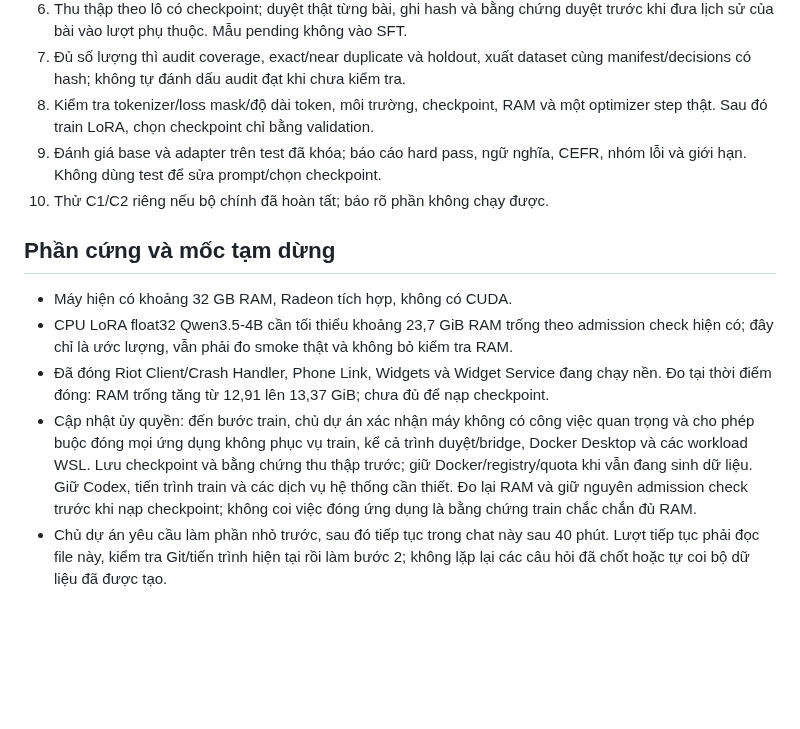
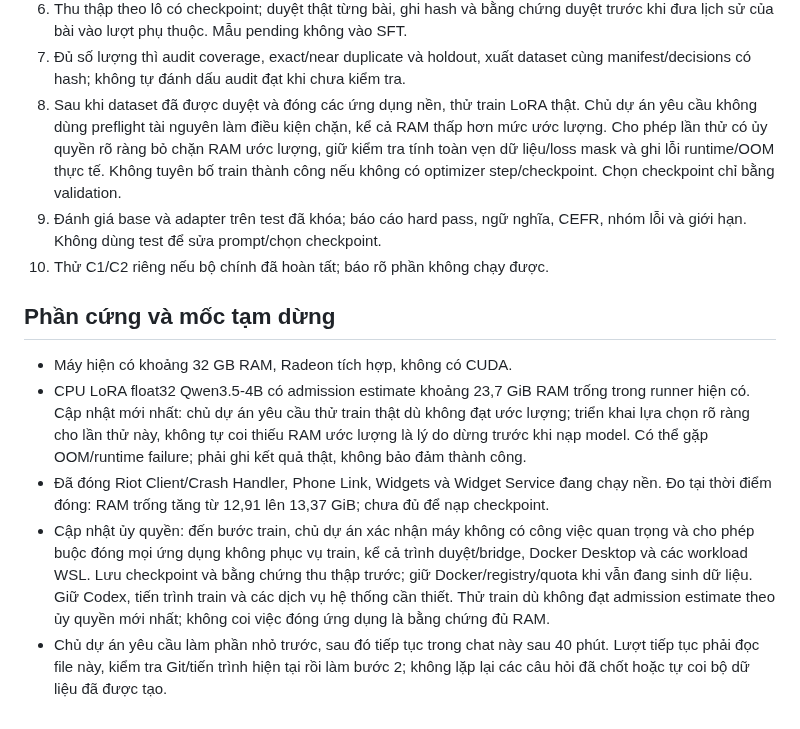
Before and after one commit to hoangptkd/dictalab-listening, a Markdown page: docs/conversation-reviewed-dataset-500-plan.md, the part around the change. GitHub-like rendering; blank space fills up the shorter version.

Commit message:
Honor authorized LoRA attempt below estimated RAM requirement

```diff
--- a/docs/conversation-reviewed-dataset-500-plan.md
+++ b/docs/conversation-reviewed-dataset-500-plan.md
@@ -65,8 +65,12 @@ Ngày chốt: 23/10/2026. Đây là yêu cầu cho chiến dịch mới; các b
    trước khi đưa lịch sử của bài vào lượt phụ thuộc. Mẫu pending không vào SFT.
 7. Đủ số lượng thì audit coverage, exact/near duplicate và holdout, xuất dataset
    cùng manifest/decisions có hash; không tự đánh dấu audit đạt khi chưa kiểm tra.
-8. Kiểm tra tokenizer/loss mask/độ dài token, môi trường, checkpoint, RAM và một
-   optimizer step thật. Sau đó train LoRA, chọn checkpoint chỉ bằng validation.
+8. Sau khi dataset đã được duyệt và đóng các ứng dụng nền, thử train LoRA thật.
+   Chủ dự án yêu cầu không dùng preflight tài nguyên làm điều kiện chặn, kể cả
+   RAM thấp hơn mức ước lượng. Cho phép lần thử có ủy quyền rõ ràng bỏ chặn RAM
+   ước lượng, giữ kiểm tra tính toàn vẹn dữ liệu/loss mask và ghi lỗi runtime/OOM
+   thực tế. Không tuyên bố train thành công nếu không có optimizer step/checkpoint.
+   Chọn checkpoint chỉ bằng validation.
 9. Đánh giá base và adapter trên test đã khóa; báo cáo hard pass, ngữ nghĩa, CEFR,
    nhóm lỗi và giới hạn. Không dùng test để sửa prompt/chọn checkpoint.
 10. Thử C1/C2 riêng nếu bộ chính đã hoàn tất; báo rõ phần không chạy được.
@@ -74,16 +78,19 @@ Ngày chốt: 23/10/2026. Đây là yêu cầu cho chiến dịch mới; các b
 ## Phần cứng và mốc tạm dừng
 
 - Máy hiện có khoảng 32 GB RAM, Radeon tích hợp, không có CUDA.
-- CPU LoRA float32 Qwen3.5-4B cần tối thiểu khoảng 23,7 GiB RAM trống theo admission
-  check hiện có; đây chỉ là ước lượng, vẫn phải đo smoke thật và không bỏ kiểm tra RAM.
+- CPU LoRA float32 Qwen3.5-4B có admission estimate khoảng 23,7 GiB RAM trống
+  trong runner hiện có. Cập nhật mới nhất: chủ dự án yêu cầu thử train thật dù
+  không đạt ước lượng; triển khai lựa chọn rõ ràng cho lần thử này, không tự coi
+  thiếu RAM ước lượng là lý do dừng trước khi nạp model. Có thể gặp OOM/runtime
+  failure; phải ghi kết quả thật, không bảo đảm thành công.
 - Đã đóng Riot Client/Crash Handler, Phone Link, Widgets và Widget Service đang chạy nền.
   Đo tại thời điểm đóng: RAM trống tăng từ 12,91 lên 13,37 GiB; chưa đủ để nạp checkpoint.
 - Cập nhật ủy quyền: đến bước train, chủ dự án xác nhận máy không có công việc quan trọng
   và cho phép buộc đóng mọi ứng dụng không phục vụ train, kể cả trình duyệt/bridge,
   Docker Desktop và các workload WSL. Lưu checkpoint và bằng chứng thu thập trước;
   giữ Docker/registry/quota khi vẫn đang sinh dữ liệu. Giữ Codex, tiến trình train
-  và các dịch vụ hệ thống cần thiết. Đo lại RAM và giữ nguyên admission check trước
-  khi nạp checkpoint; không coi việc đóng ứng dụng là bằng chứng train chắc chắn đủ RAM.
+  và các dịch vụ hệ thống cần thiết. Thử train dù không đạt admission estimate
+  theo ủy quyền mới nhất; không coi việc đóng ứng dụng là bằng chứng đủ RAM.
 - Chủ dự án yêu cầu làm phần nhỏ trước, sau đó tiếp tục trong chat này sau 40 phút.
   Lượt tiếp tục phải đọc file này, kiểm tra Git/tiến trình hiện tại rồi làm bước 2;
   không lặp lại các câu hỏi đã chốt hoặc tự coi bộ dữ liệu đã được tạo.
```
